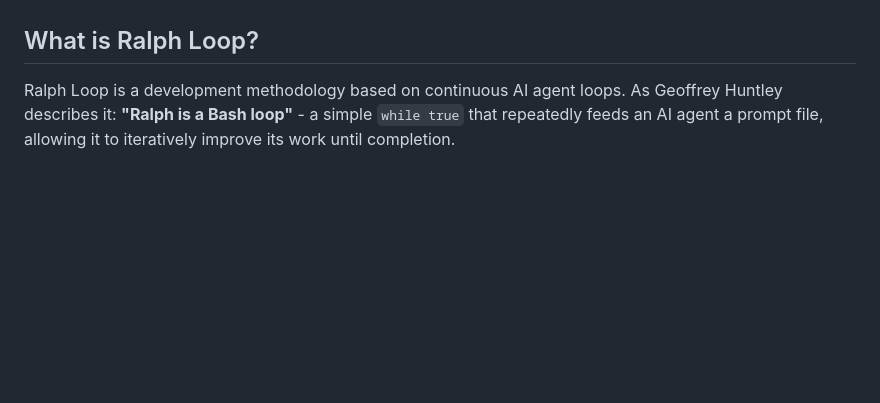
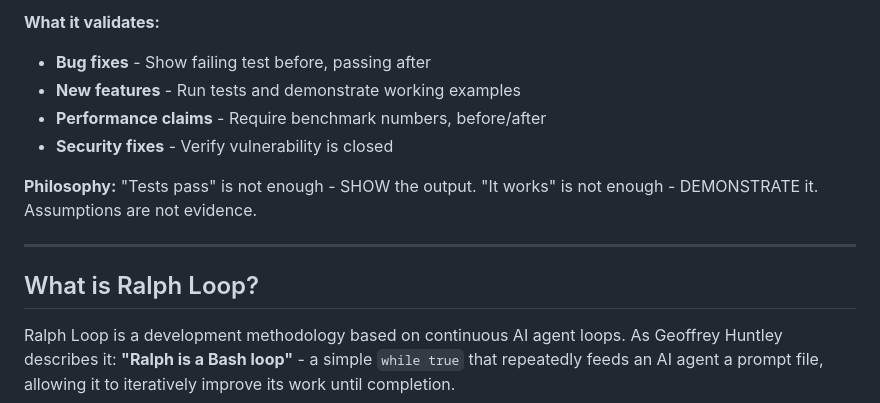
Before and after one commit to Meme-Theory/meme-engine, a Markdown page: README.md, the part around one of its changes. Drawn GitHub-style; blank space fills up the shorter version.

```diff
--- a/README.md
+++ b/README.md
@@ -33,3 +72,12 @@ Or manually clone to your plugins directory.
+**What it validates:**
+- **Bug fixes** - Show failing test before, passing after
+- **New features** - Run tests and demonstrate working examples
+- **Performance claims** - Require benchmark numbers, before/after
+- **Security fixes** - Verify vulnerability is closed
+
+**Philosophy:** "Tests pass" is not enough - SHOW the output. "It works" is not enough - DEMONSTRATE it. Assumptions are not evidence.
+
+---
 
 ## What is Ralph Loop?
 
```
Also changed, not shown: other parts of README.md (+50 -11 lines).
